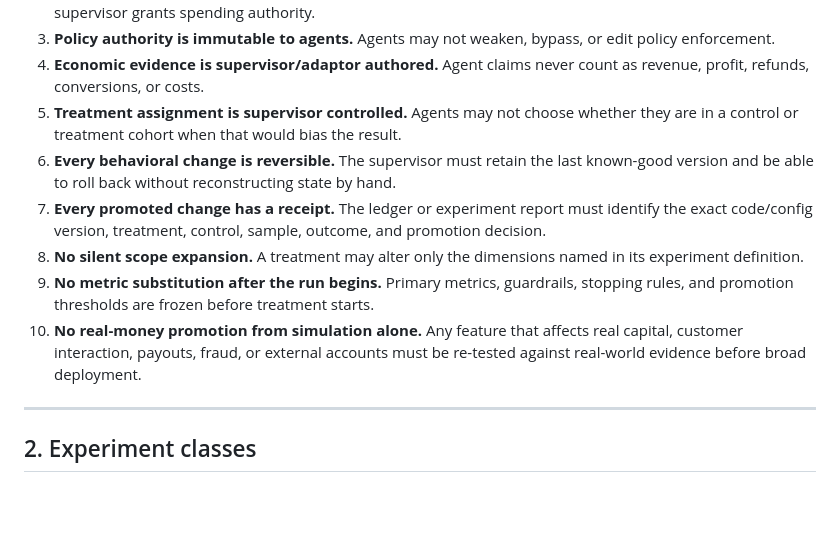
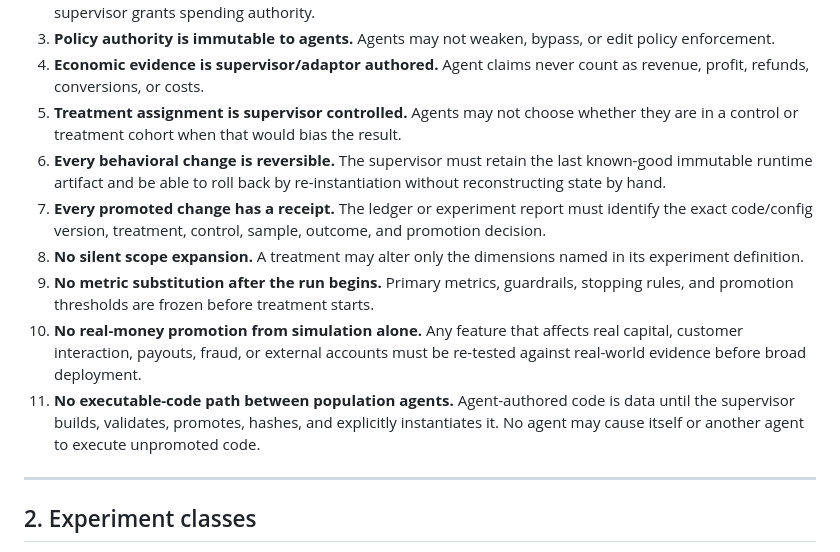
Before and after one commit to US0RIS/Qwenomatic, a Markdown page: EXPERIMENTS.md, the part around one of its changes. GitHub-like rendering; blank space fills up the shorter version.

```diff
--- a/EXPERIMENTS.md
+++ b/EXPERIMENTS.md
@@ -17,11 +17,12 @@ Every experiment must preserve all of the following.
 3. **Policy authority is immutable to agents.** Agents may not weaken, bypass, or edit policy enforcement.
 4. **Economic evidence is supervisor/adaptor authored.** Agent claims never count as revenue, profit, refunds, conversions, or costs.
 5. **Treatment assignment is supervisor controlled.** Agents may not choose whether they are in a control or treatment cohort when that would bias the result.
-6. **Every behavioral change is reversible.** The supervisor must retain the last known-good version and be able to roll back without reconstructing state by hand.
+6. **Every behavioral change is reversible.** The supervisor must retain the last known-good immutable runtime artifact and be able to roll back by re-instantiation without reconstructing state by hand.
 7. **Every promoted change has a receipt.** The ledger or experiment report must identify the exact code/config version, treatment, control, sample, outcome, and promotion decision.
 8. **No silent scope expansion.** A treatment may alter only the dimensions named in its experiment definition.
 9. **No metric substitution after the run begins.** Primary metrics, guardrails, stopping rules, and promotion thresholds are frozen before treatment starts.
 10. **No real-money promotion from simulation alone.** Any feature that affects real capital, customer interaction, payouts, fraud, or external accounts must be re-tested against real-world evidence before broad deployment.
+11. **No executable-code path between population agents.** Agent-authored code is data until the supervisor builds, validates, promotes, hashes, and explicitly instantiates it. No agent may cause itself or another agent to execute unpromoted code.
 
 ---
 
```
Also changed, not shown: other parts of EXPERIMENTS.md (+27 -14 lines).
